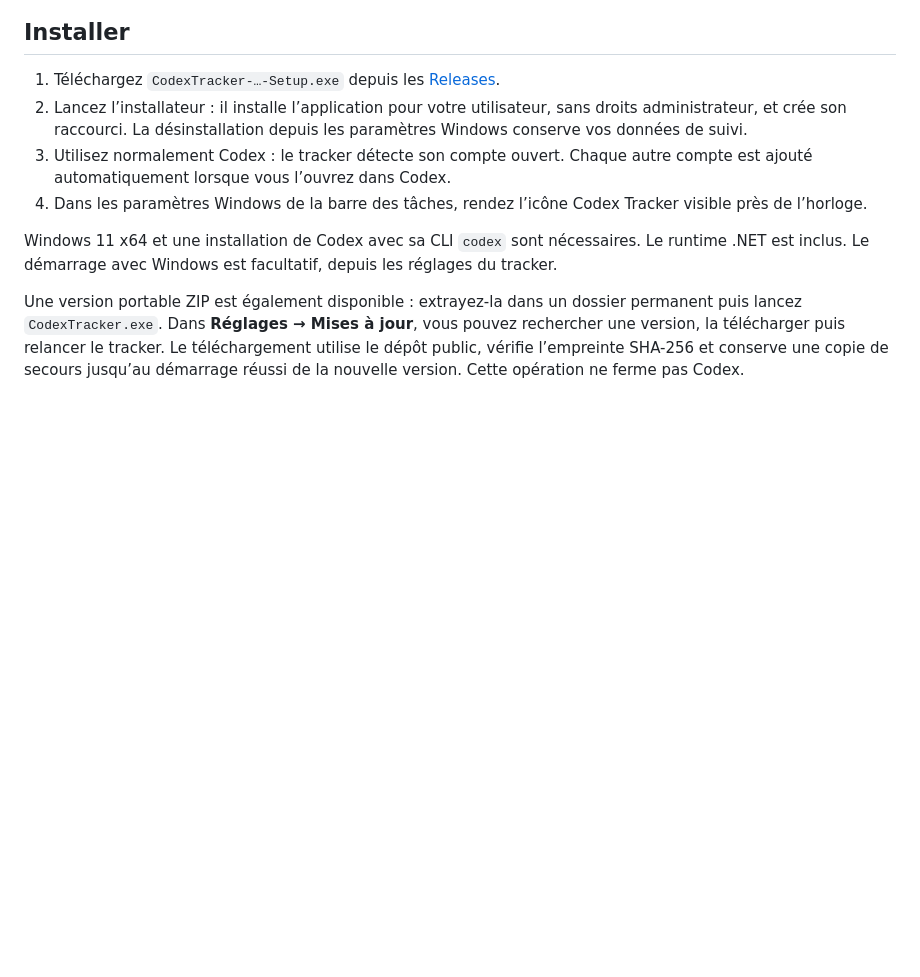
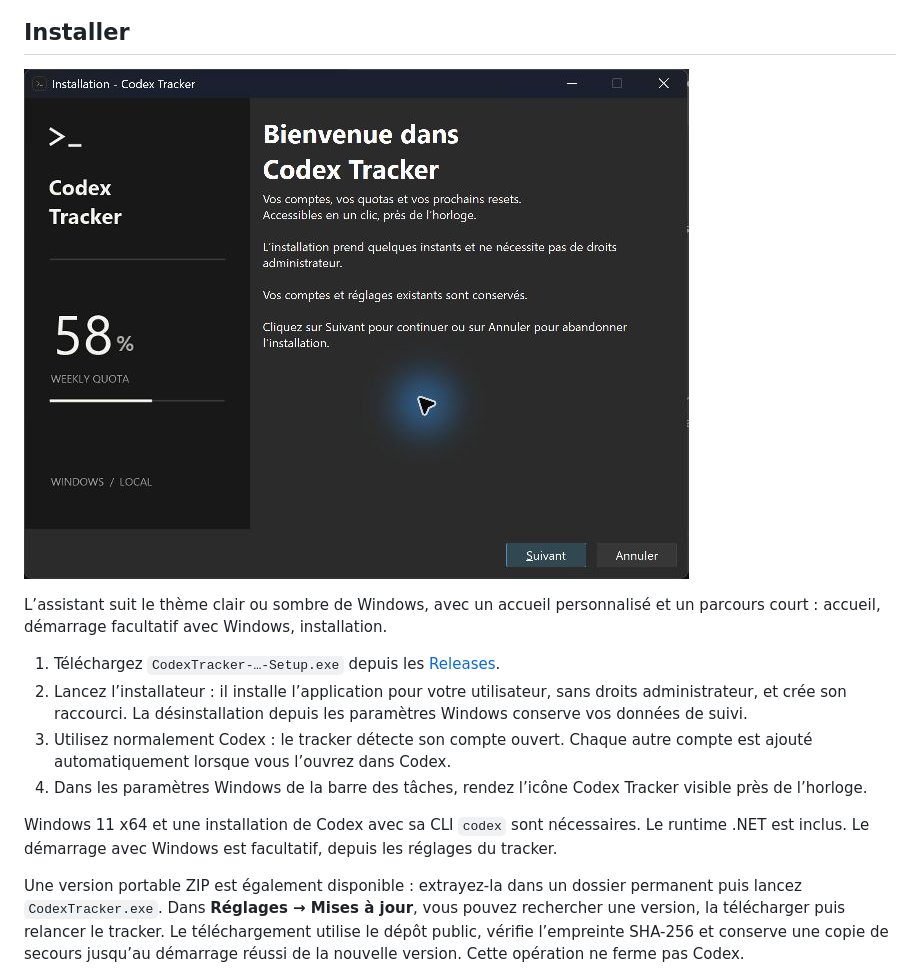
Before and after one commit to Aleqsd/codex-tracker, a Markdown page: README.md, the part around the change. GitHub-like rendering; pictures changed too: docs/installer.png (added); blank space fills up the shorter version.

Commit message:
Style the Windows installer with adaptive Codex artwork and a short setup flow

```diff
--- a/README.md
+++ b/README.md
@@ -7,6 +7,10 @@ L’icône affiche le **pourcentage hebdomadaire restant avec une fine jauge hor
 ![Tableau de bord avec comptes fictifs](docs/dashboard.png)
 
 ## Installer
+
+![Assistant d’installation Codex Tracker](docs/installer.png)
+
+L’assistant suit le thème clair ou sombre de Windows, avec un accueil personnalisé et un parcours court : accueil, démarrage facultatif avec Windows, installation.
 
 1. Téléchargez `CodexTracker-…-Setup.exe` depuis les [Releases](https://github.com/Aleqsd/codex-tracker/releases).
 2. Lancez l’installateur : il installe l’application pour votre utilisateur, sans droits administrateur, et crée son raccourci. La désinstallation depuis les paramètres Windows conserve vos données de suivi.
```
Also changed, not shown: docs/VALIDATION.md (+2 -0 lines), 5 other files.
